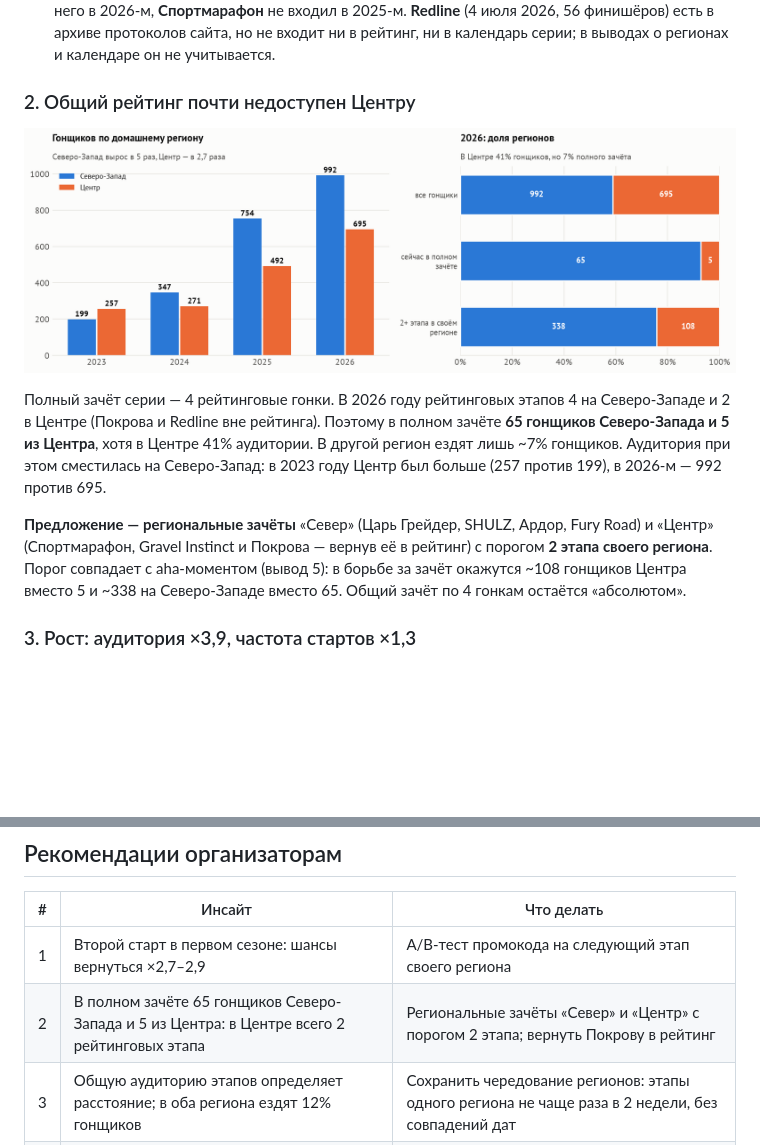
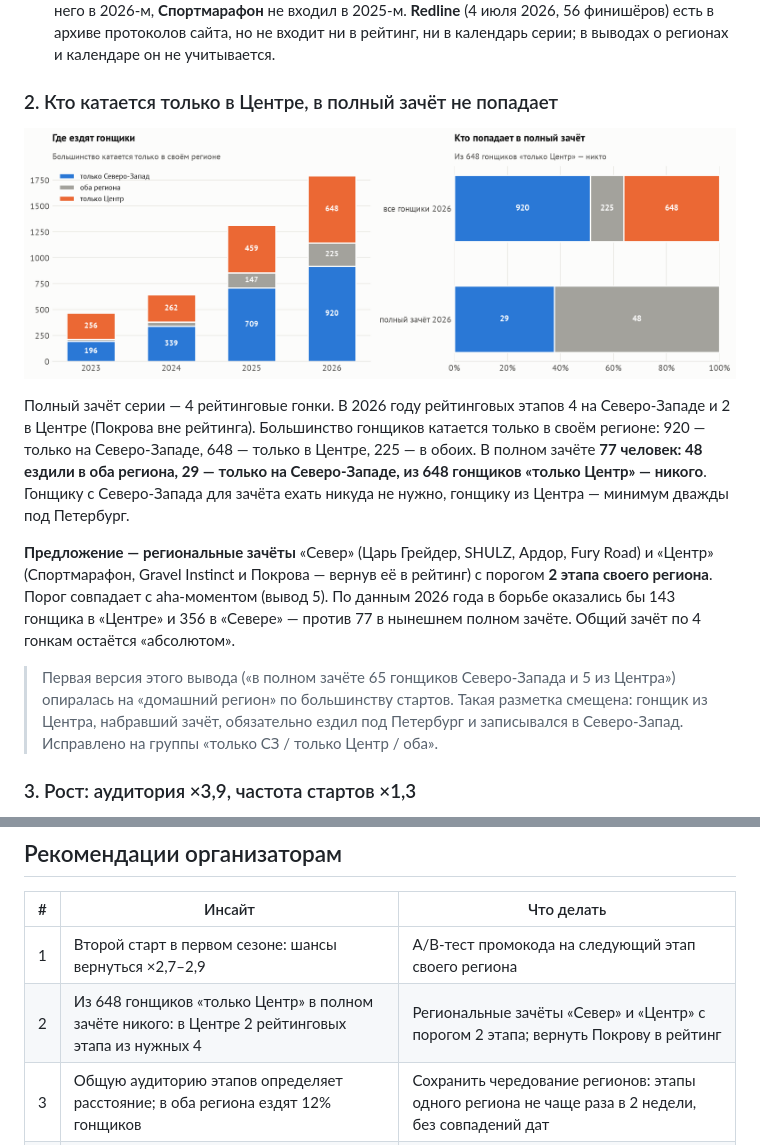
Before and after one commit to oiltsar/rgs-gravel-analytics, a Markdown page: README.md, 2 parts joined by grey strips. GitHub-like rendering; pictures changed too: reports/figures/03a_regions.png; blank space fills up the shorter version.

```diff
--- a/README.md
+++ b/README.md
@@ -43,17 +43,21 @@
 - Не все этапы входят в рейтинг серии: **Покрова** была в рейтинге в 2024–2025 годах и выведена из него в 2026-м, **Спортмарафон** не входил в 2025-м.
   **Redline** (4 июля 2026, 56 финишёров) есть в архиве протоколов сайта, но не входит ни в рейтинг, ни в календарь серии; в выводах о регионах и календаре он не учитывается.
 
-### 2. Общий рейтинг почти недоступен Центру
+### 2. Кто катается только в Центре, в полный зачёт не попадает
 
 ![Регионы](reports/figures/03a_regions.png)
 
-Полный зачёт серии — 4 рейтинговые гонки. В 2026 году рейтинговых этапов 4 на Северо-Западе и 2 в Центре (Покрова и Redline вне рейтинга).
-Поэтому в полном зачёте **65 гонщиков Северо-Запада и 5 из Центра**, хотя в Центре 41% аудитории. В другой регион ездят лишь ~7% гонщиков.
-Аудитория при этом сместилась на Северо-Запад: в 2023 году Центр был больше (257 против 199), в 2026-м — 992 против 695.
+Полный зачёт серии — 4 рейтинговые гонки. В 2026 году рейтинговых этапов 4 на Северо-Западе и 2 в Центре (Покрова вне рейтинга).
+Большинство гонщиков катается только в своём регионе: 920 — только на Северо-Западе, 648 — только в Центре, 225 — в обоих.
+В полном зачёте **77 человек: 48 ездили в оба региона, 29 — только на Северо-Западе, из 648 гонщиков «только Центр» — никого**.
+Гонщику с Северо-Запада для зачёта ехать никуда не нужно, гонщику из Центра — минимум дважды под Петербург.
 
 **Предложение — региональные зачёты** «Север» (Царь Грейдер, SHULZ, Ардор, Fury Road) и «Центр» (Спортмарафон, Gravel Instinct и Покрова — вернув её в рейтинг)
-с порогом **2 этапа своего региона**. Порог совпадает с aha-моментом (вывод 5): в борьбе за зачёт окажутся ~108 гонщиков Центра вместо 5
-и ~338 на Северо-Западе вместо 65. Общий зачёт по 4 гонкам остаётся «абсолютом».
+с порогом **2 этапа своего региона**. Порог совпадает с aha-моментом (вывод 5). По данным 2026 года в борьбе оказались бы 143 гонщика в «Центре» и 356 в «Севере» —
+против 77 в нынешнем полном зачёте. Общий зачёт по 4 гонкам остаётся «абсолютом».
+
+> Первая версия этого вывода («в полном зачёте 65 гонщиков Северо-Запада и 5 из Центра») опиралась на «домашний регион» по большинству стартов.
+> Такая разметка смещена: гонщик из Центра, набравший зачёт, обязательно ездил под Петербург и записывался в Северо-Запад. Исправлено на группы «только СЗ / только Центр / оба».
 
 ### 3. Рост: аудитория ×3,9, частота стартов ×1,3
 
@@ -119,7 +123,7 @@
 | # | Инсайт | Что делать |
 |---|---|---|
 | 1 | Второй старт в первом сезоне: шансы вернуться ×2,7–2,9 | A/B-тест промокода на следующий этап своего региона |
-| 2 | В полном зачёте 65 гонщиков Северо-Запада и 5 из Центра: в Центре всего 2 рейтинговых этапа | Региональные зачёты «Север» и «Центр» с порогом 2 этапа; вернуть Покрову в рейтинг |
+| 2 | Из 648 гонщиков «только Центр» в полном зачёте никого: в Центре 2 рейтинговых этапа из нужных 4 | Региональные зачёты «Север» и «Центр» с порогом 2 этапа; вернуть Покрову в рейтинг |
 | 3 | Общую аудиторию этапов определяет расстояние; в оба региона ездят 12% гонщиков | Сохранить чередование регионов: этапы одного региона не чаще раза в 2 недели, без совпадений дат |
 | 4 | Лучшие входы — Покрова и Царь Грейдер (51–55%), худший — Спортмарафон (34%) | Разобрать и перенести практики лидеров |
 | 5 | Короткая дистанция удерживает 37% против 51% у длинной | Растить удержание короткой как отдельного продукта |
```
Also changed, not shown: reports/figures/07_distance_overlap.png, 8 other files.
